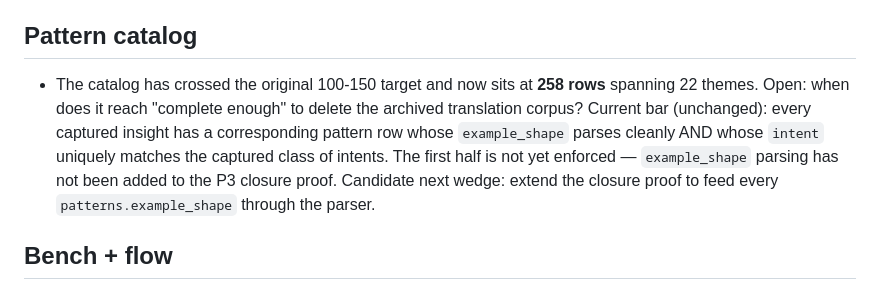
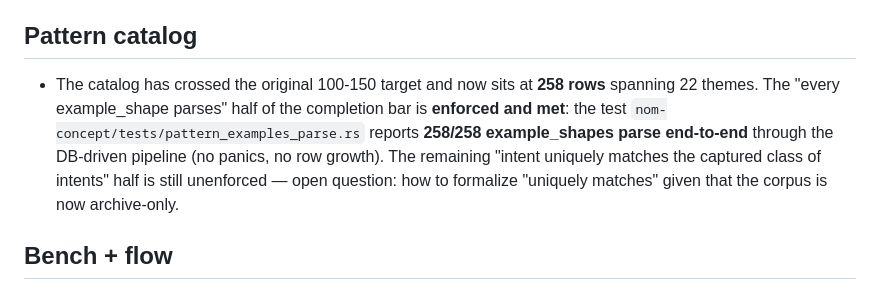
Before and after one commit to llgtrn/Nom, a Markdown page: research/09-open-questions.md, the part around the change. GitHub-like rendering.

Commit message:
doc 09: catalog completion bar half-met (258/258 example_shapes parse)
The 'every example_shape parses cleanly' half of the catalog
completion bar is now enforced and met (test pattern_examples_parse).
The 'intent uniquely matches' half remains open — corpus is archive-
only so 'uniquely matches' needs a new operational definition.

```diff
--- a/research/09-open-questions.md
+++ b/research/09-open-questions.md
@@ -68,14 +68,14 @@ shipped. Each needs design + spec + parser/test work:
 ## Pattern catalog
 
 - The catalog has crossed the original 100-150 target and now sits
-  at **258 rows** spanning 22 themes. Open: when does it reach
-  "complete enough" to delete the archived translation corpus?
-  Current bar (unchanged): every captured insight has a corresponding
-  pattern row whose `example_shape` parses cleanly AND whose `intent`
-  uniquely matches the captured class of intents. The first half is
-  not yet enforced — `example_shape` parsing has not been added to
-  the P3 closure proof. Candidate next wedge: extend the closure
-  proof to feed every `patterns.example_shape` through the parser.
+  at **258 rows** spanning 22 themes. The "every example_shape
+  parses" half of the completion bar is **enforced and met**: the
+  test `nom-concept/tests/pattern_examples_parse.rs` reports
+  **258/258 example_shapes parse end-to-end** through the DB-driven
+  pipeline (no panics, no row growth). The remaining "intent
+  uniquely matches the captured class of intents" half is still
+  unenforced — open question: how to formalize "uniquely matches"
+  given that the corpus is now archive-only.
 
 ## Bench + flow
 
```
